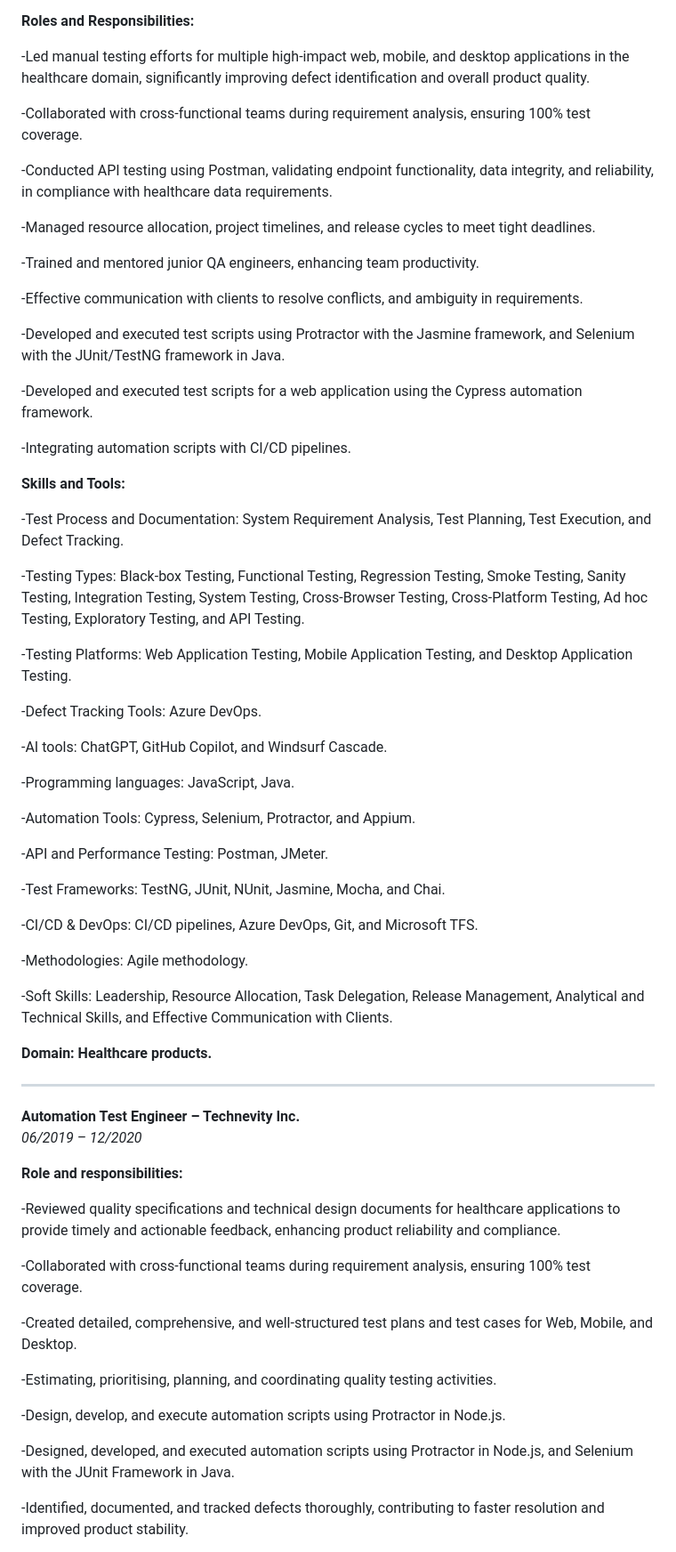
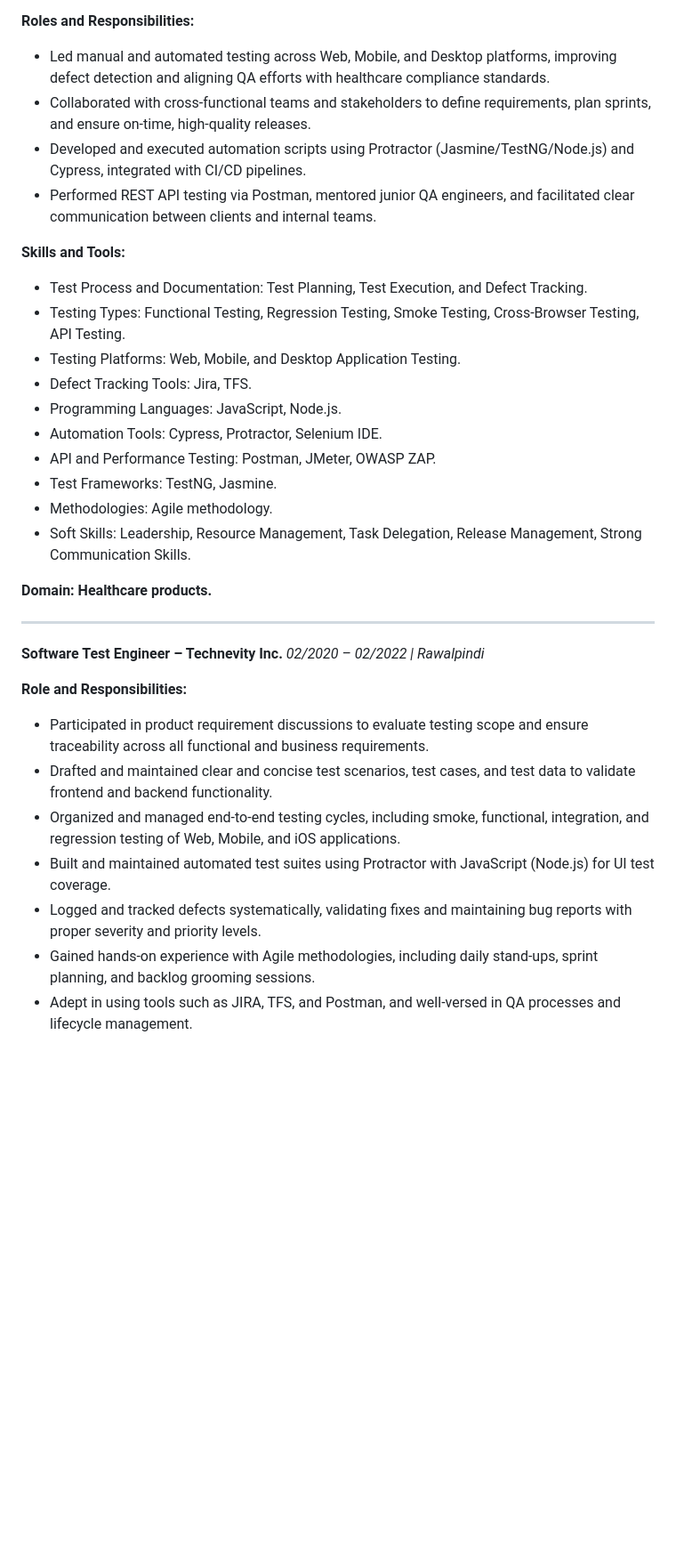
Before and after one commit to nayabamjad1997-arch/nayabamjad.github.io, a Markdown page: README.md, the part around one of its changes. Shown at 89% size. Drawn GitHub-style; blank space fills up the shorter version.

Commit message:
Revise README for new Software Test Lead profile
Updated personal information, technical skills, featured projects, experience, and contact details in the README.

```diff
--- a/README.md
+++ b/README.md
@@ -58,70 +50,35 @@ Passionate and detail-oriented **QA Automation Lead** with 5+ years of experienc
 
 **Roles and Responsibilities:**
-
--Led manual testing efforts for multiple high-impact web, mobile, and desktop applications in the healthcare domain, significantly improving defect identification and overall product quality.
-
--Collaborated with cross-functional teams during requirement analysis, ensuring 100% test coverage.
-
--Conducted API testing using Postman, validating endpoint functionality, data integrity, and reliability, in compliance with healthcare data requirements.
-
--Managed resource allocation, project timelines, and release cycles to meet tight deadlines.
-
--Trained and mentored junior QA engineers, enhancing team productivity.
-
--Effective communication with clients to resolve conflicts, and ambiguity in requirements.
-
--Developed and executed test scripts using Protractor with the Jasmine framework, and Selenium with the JUnit/TestNG framework in Java.
-
--Developed and executed test scripts for a web application using the Cypress automation framework.
-
--Integrating automation scripts with CI/CD pipelines.
+- Led manual and automated testing across Web, Mobile, and Desktop platforms, improving defect detection and aligning QA efforts with healthcare compliance standards.
+- Collaborated with cross-functional teams and stakeholders to define requirements, plan sprints, and ensure on-time, high-quality releases.
+- Developed and executed automation scripts using Protractor (Jasmine/TestNG/Node.js) and Cypress, integrated with CI/CD pipelines.
+- Performed REST API testing via Postman, mentored junior QA engineers, and facilitated clear communication between clients and internal teams.
 
 **Skills and Tools:**
-
--Test Process and Documentation: System Requirement Analysis, Test Planning, Test Execution, and Defect Tracking.
-
--Testing Types: Black-box Testing, Functional Testing, Regression Testing, Smoke Testing, Sanity Testing, Integration Testing, System Testing, Cross-Browser Testing, Cross-Platform Testing, Ad hoc Testing, Exploratory Testing, and API Testing.
-
--Testing Platforms: Web Application Testing, Mobile Application Testing, and Desktop Application Testing.
-
--Defect Tracking Tools: Azure DevOps.
-
--AI tools: ChatGPT, GitHub Copilot, and Windsurf Cascade.
-
--Programming languages: JavaScript, Java.
-
--Automation Tools: Cypress, Selenium, Protractor, and Appium.
-
--API and Performance Testing: Postman, JMeter.
-
--Test Frameworks: TestNG, JUnit, NUnit, Jasmine, Mocha, and Chai.
-
--CI/CD & DevOps: CI/CD pipelines, Azure DevOps, Git, and Microsoft TFS.
-
--Methodologies: Agile methodology.
-
--Soft Skills: Leadership, Resource Allocation, Task Delegation, Release Management, Analytical and Technical Skills, and Effective Communication with Clients.
+- Test Process and Documentation: Test Planning, Test Execution, and Defect Tracking.
+- Testing Types: Functional Testing, Regression Testing, Smoke Testing, Cross-Browser Testing, API Testing.
+- Testing Platforms: Web, Mobile, and Desktop Application Testing.
+- Defect Tracking Tools: Jira, TFS.
+- Programming Languages: JavaScript, Node.js.
+- Automation Tools: Cypress, Protractor, Selenium IDE.
+- API and Performance Testing: Postman, JMeter, OWASP ZAP.
+- Test Frameworks: TestNG, Jasmine.
+- Methodologies: Agile methodology.
+- Soft Skills: Leadership, Resource Management, Task Delegation, Release Management, Strong Communication Skills.
 
 **Domain: Healthcare products.**
 
 ---
 
-**Automation Test Engineer – Technevity Inc.**
-*06/2019 – 12/2020*
+**Software Test Engineer – Technevity Inc.**
+*02/2020 – 02/2022 | Rawalpindi*
 
-**Role and responsibilities:**
+**Role and Responsibilities:**
+- Participated in product requirement discussions to evaluate testing scope and ensure traceability across all functional and business requirements.
+- Drafted and maintained clear and concise test scenarios, test cases, and test data to validate frontend and backend functionality.
+- Organized and managed end-to-end testing cycles, including smoke, functional, integration, and regression testing of Web, Mobile, and iOS applications.
+- Built and maintained automated test suites using Protractor with JavaScript (Node.js) for UI test coverage.
+- Logged and tracked defects systematically, validating fixes and maintaining bug reports with proper severity and priority levels.
+- Gained hands-on experience with Agile methodologies, including daily stand-ups, sprint planning, and backlog grooming sessions.
+- Adept in using tools such as JIRA, TFS, and Postman, and well-versed in QA processes and lifecycle management.
 
--Reviewed quality specifications and technical design documents for healthcare applications to provide timely and actionable feedback, enhancing product reliability and compliance.
-
--Collaborated with cross-functional teams during requirement analysis, ensuring 100% test coverage.
-
--Created detailed, comprehensive, and well-structured test plans and test cases for Web, Mobile, and Desktop.
-
--Estimating, prioritising, planning, and coordinating quality testing activities.
-
--Design, develop, and execute automation scripts using Protractor in Node.js.
-
--Designed, developed, and executed automation scripts using Protractor in Node.js, and Selenium with the JUnit Framework in Java.
-
--Identified, documented, and tracked defects thoroughly, contributing to faster resolution and improved product stability.
-
```
Also changed, not shown: other parts of README.md (+33 -104 lines).
